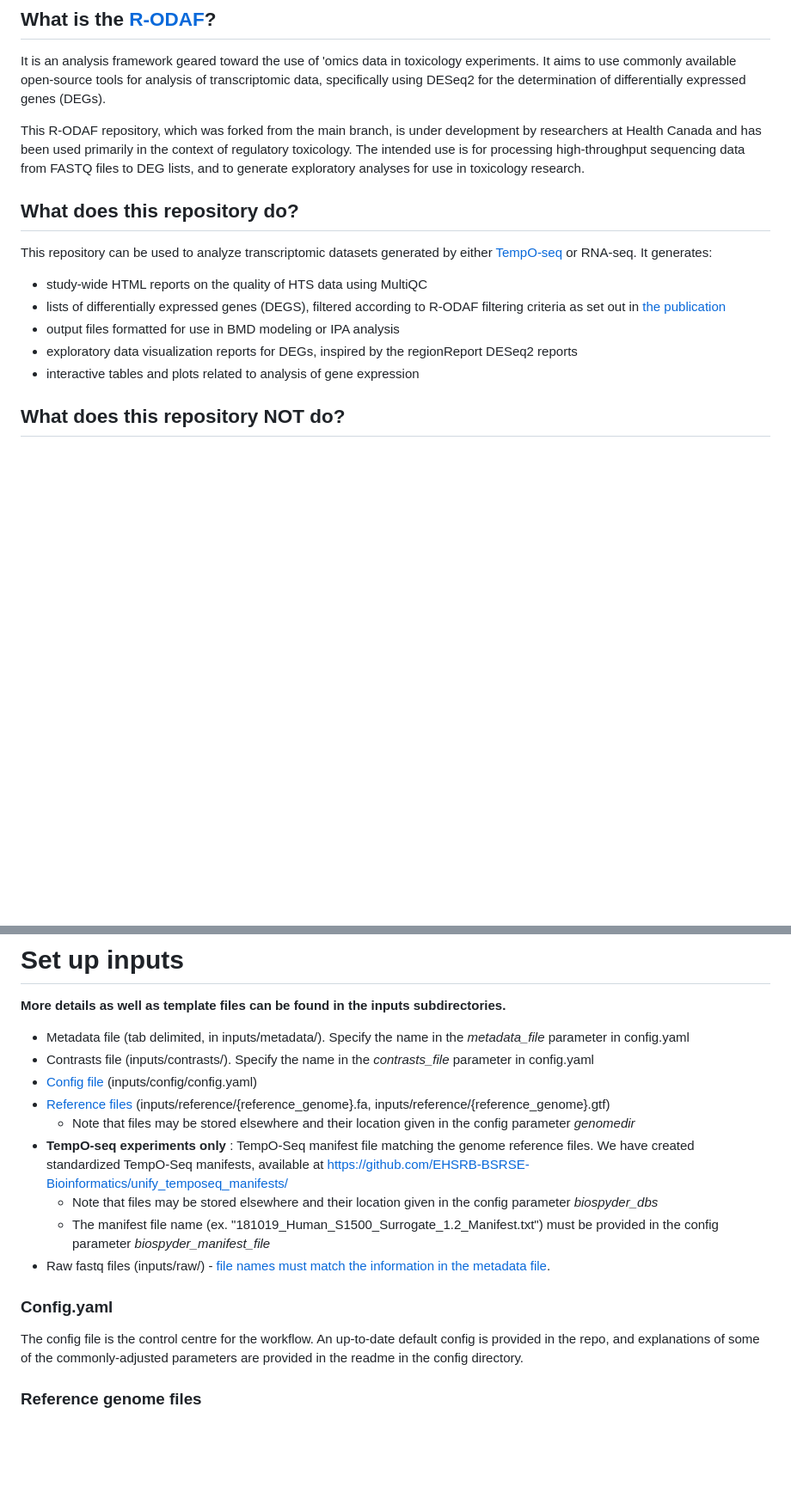
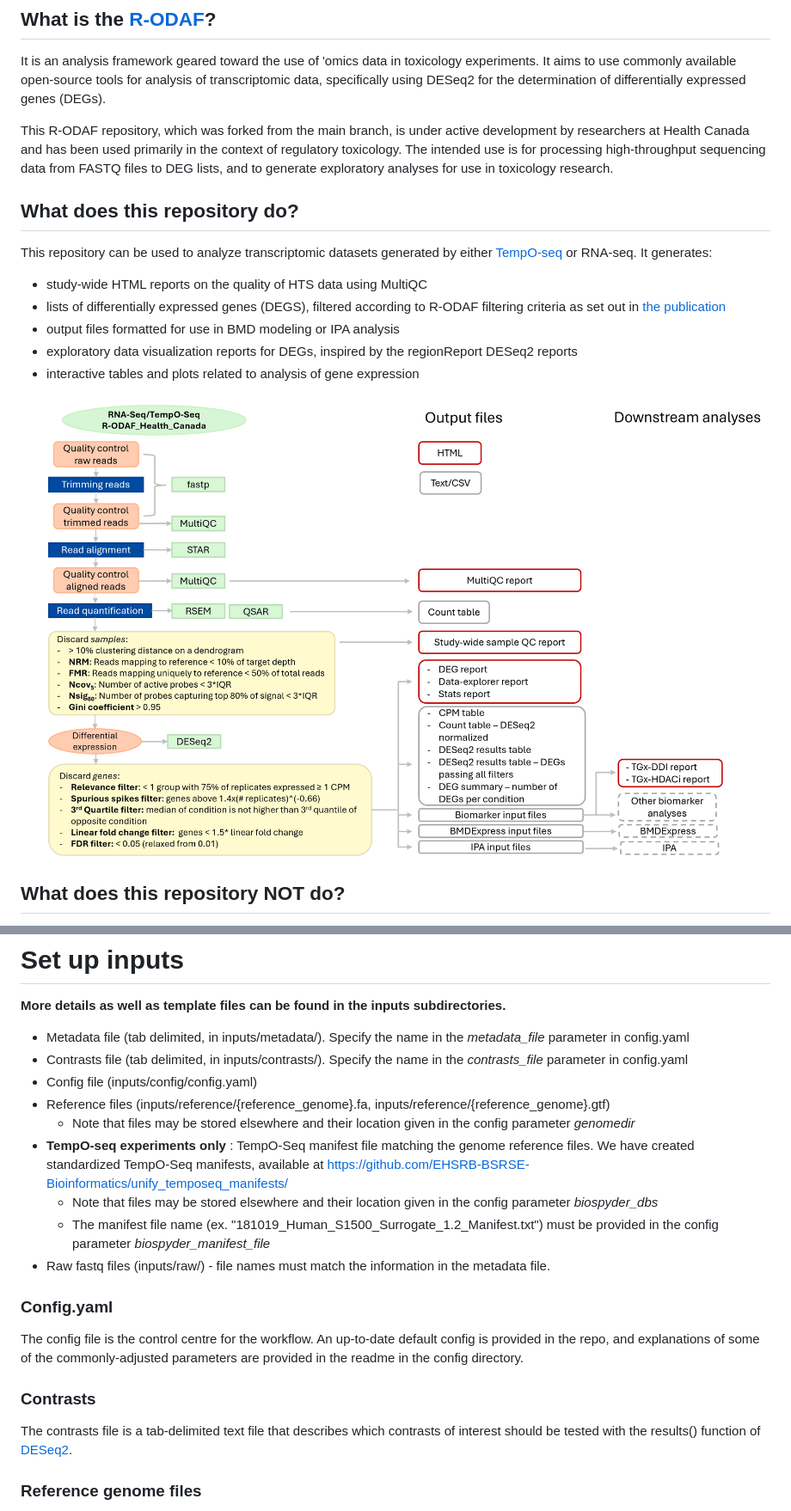
Before and after one commit to R-ODAF/R-ODAF_Health_Canada, a Markdown page: README.md, 2 parts joined by grey strips. Shown: that part at 86% size. Drawn GitHub-style; pictures changed too: overview.png (added); blank space fills up the shorter version.

```diff
--- a/README.md
+++ b/README.md
@@ -10,7 +10,7 @@
 
 It is an analysis framework geared toward the use of 'omics data in toxicology experiments. It aims to use commonly available open-source tools for analysis of transcriptomic data, specifically using DESeq2 for the determination of differentially expressed genes (DEGs).
 
-This R-ODAF repository, which was forked from the main branch, is under development by researchers at Health Canada and has been used primarily in the context of regulatory toxicology. The intended use is for processing high-throughput sequencing data from FASTQ files to DEG lists, and to generate exploratory analyses for use in toxicology research.
+This R-ODAF repository, which was forked from the main branch, is under active development by researchers at Health Canada and has been used primarily in the context of regulatory toxicology. The intended use is for processing high-throughput sequencing data from FASTQ files to DEG lists, and to generate exploratory analyses for use in toxicology research.
 
 ## What does this repository do?
 This repository can be used to analyze transcriptomic datasets generated by either [TempO-seq](https://www.biospyder.com/technology/) or RNA-seq. It generates:
@@ -19,6 +19,9 @@ This repository can be used to analyze transcriptomic datasets generated by eith
 - output files formatted for use in BMD modeling or IPA analysis
 - exploratory data visualization reports for DEGs, inspired by the regionReport DESeq2 reports
 - interactive tables and plots related to analysis of gene expression
+
+
+![overview](overview.png)
 
 ## What does this repository NOT do?
 This repository provides no warranty or guarantees on the quality of your analysis. It is used actively in research projects and is not intended to provide any type of authoritative assessment of your data.
@@ -120,17 +128,20 @@ conda run -p $(grep -rl "R-ODAF_reports" ~/snakemake_envs/*.yaml | sed s/\.yaml/
 **More details as well as template files can be found in the inputs subdirectories.**
 
 - Metadata file (tab delimited, in inputs/metadata/). Specify the name in the *metadata_file* parameter in config.yaml
-- Contrasts file (inputs/contrasts/). Specify the name in the *contrasts_file* parameter in config.yaml
-- [Config file](###Config.yaml) (inputs/config/config.yaml)
-- [Reference files](###Reference-genome-files) (inputs/reference/{reference_genome}.fa, inputs/reference/{reference_genome}.gtf)
+- Contrasts file (tab delimited, in inputs/contrasts/). Specify the name in the *contrasts_file* parameter in config.yaml
+- Config file (inputs/config/config.yaml)
+- Reference files (inputs/reference/{reference_genome}.fa, inputs/reference/{reference_genome}.gtf)
   - Note that files may be stored elsewhere and their location given in the config parameter *genomedir*
 - __TempO-seq experiments only__ : TempO-Seq manifest file matching the genome reference files. We have created standardized TempO-Seq manifests, available at https://github.com/EHSRB-BSRSE-Bioinformatics/unify_temposeq_manifests/
   - Note that files may be stored elsewhere and their location given in the config parameter *biospyder_dbs*
   - The manifest file name (ex. "181019_Human_S1500_Surrogate_1.2_Manifest.txt") must be provided in the config parameter *biospyder_manifest_file*
-- Raw fastq files (inputs/raw/) - [file names must match the information in the metadata file](###Sample-names).
+- Raw fastq files (inputs/raw/) - file names must match the information in the metadata file.
 
 ### Config.yaml
 The config file is the control centre for the workflow. An up-to-date default config is provided in the repo, and explanations of some of the commonly-adjusted parameters are provided in the readme in the config directory.
+
+### Contrasts
+The contrasts file is a tab-delimited text file that describes which contrasts of interest should be tested with the results() function of [DESeq2](https://bioconductor.org/packages/devel/bioc/vignettes/DESeq2/inst/doc/DESeq2.html#contrasts).
 
 ### Reference genome files
 
```
Also changed, not shown: other parts of README.md (+22 -18 lines), 16 other files.
